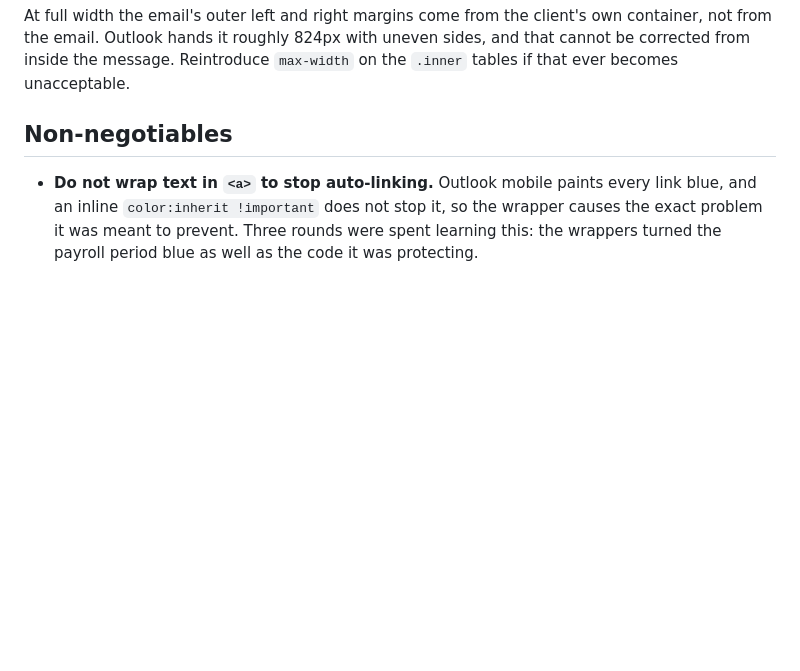
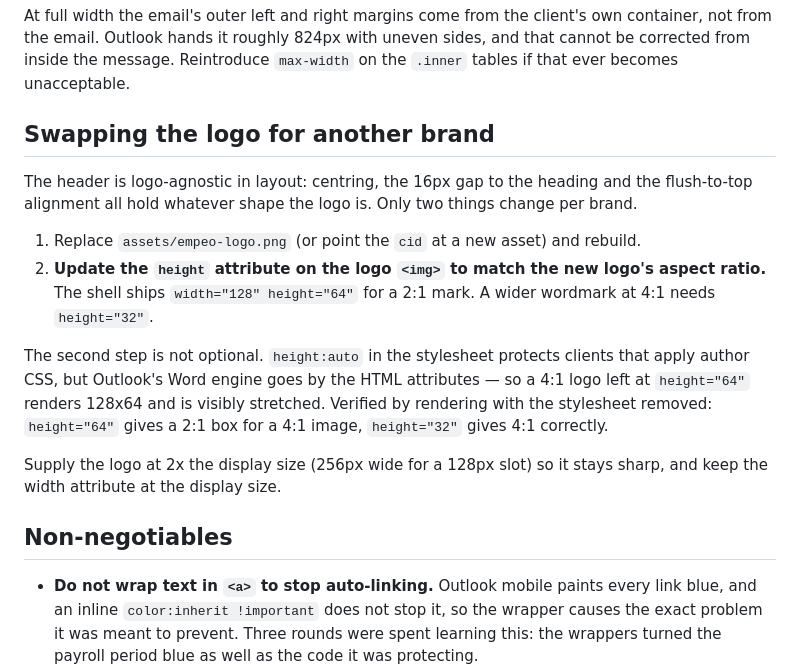
Before and after one commit to Parianpsms2546/githubforDevelopers, a Markdown page: email-templates/SHELL-SPEC.md, the part around the change. Drawn GitHub-style; blank space fills up the shorter version.

Commit message:
Document what changes when the logo is swapped for another brand
Tested the interview header with a 4:1 wordmark instead of the 2:1 empeo mark.
The layout itself is logo-agnostic — centring, the flush-to-top alignment and the
16px gap to the heading all hold — so the shell does carry over to other brands.

One thing is not automatic: the logo's height attribute. The shell ships
width="128" height="64" for a 2:1 mark, and height:auto in the stylesheet hides
the problem in any client that applies author CSS. Outlook's Word engine goes by
the HTML attributes, so a 4:1 logo left at height="64" renders 128x64 and is
visibly stretched. Confirmed by rendering with the stylesheet removed: as shipped
the ratio comes out 2:1 against a 4:1 source; corrected to height="32" it is 4:1.

SHELL-SPEC.md now has a section covering the swap, including supplying the asset
at 2x the display size.

Co-Authored-By: Claude Opus 5 <noreply@anthropic.com>
Claude-Session: https://claude.ai/code/session_01UdNxWACE2psvKRA4NjEx15

```diff
--- a/email-templates/SHELL-SPEC.md
+++ b/email-templates/SHELL-SPEC.md
@@ -51,6 +51,26 @@ At full width the email's outer left and right margins come from the client's
 own container, not from the email. Outlook hands it roughly 824px with uneven
 sides, and that cannot be corrected from inside the message. Reintroduce
 `max-width` on the `.inner` tables if that ever becomes unacceptable.
+
+## Swapping the logo for another brand
+
+The header is logo-agnostic in layout: centring, the 16px gap to the heading and
+the flush-to-top alignment all hold whatever shape the logo is. Only two things
+change per brand.
+
+1. Replace `assets/empeo-logo.png` (or point the `cid` at a new asset) and rebuild.
+2. **Update the `height` attribute on the logo `<img>` to match the new logo's
+   aspect ratio.** The shell ships `width="128" height="64"` for a 2:1 mark. A
+   wider wordmark at 4:1 needs `height="32"`.
+
+The second step is not optional. `height:auto` in the stylesheet protects clients
+that apply author CSS, but Outlook's Word engine goes by the HTML attributes — so
+a 4:1 logo left at `height="64"` renders 128x64 and is visibly stretched. Verified
+by rendering with the stylesheet removed: `height="64"` gives a 2:1 box for a 4:1
+image, `height="32"` gives 4:1 correctly.
+
+Supply the logo at 2x the display size (256px wide for a 128px slot) so it stays
+sharp, and keep the width attribute at the display size.
 
 ## Non-negotiables
 
```
